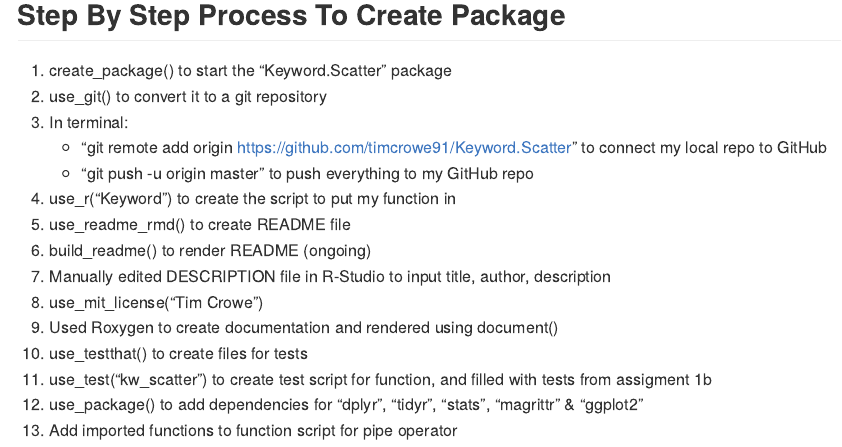
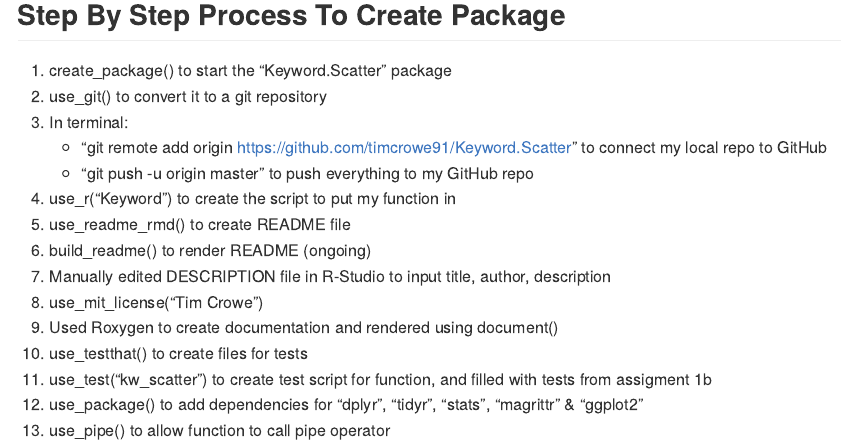
Before and after one commit to timcrowe91/Keyword-Scatter, an R Markdown document (README.Rmd): the page in a window 1100 px wide, from 740 px down. The pictures show the output file README.md that the author committed with the source, drawn offline in the style of GitHub.

Commit message:
use_pipe()

```diff
--- a/README.Rmd
+++ b/README.Rmd
@@ -60,4 +60,4 @@ kw_scatter(data = gapminder, keyword = "United", keyword_column = country, x = l
 10. use_testthat() to create files for tests
 11. use_test("kw_scatter") to create test script for function, and filled with tests from assigment 1b
 12. use_package() to add dependencies for "dplyr", "tidyr", "stats", "magrittr" & "ggplot2"
-13. Add imported functions to function script for pipe operator
+13. use_pipe() to allow function to call pipe operator
```
Also changed, not shown: R/Keyword.R (+0 -2 lines), R/utils-pipe.R (added, +11 -0 lines), README.md, 2 other files.
